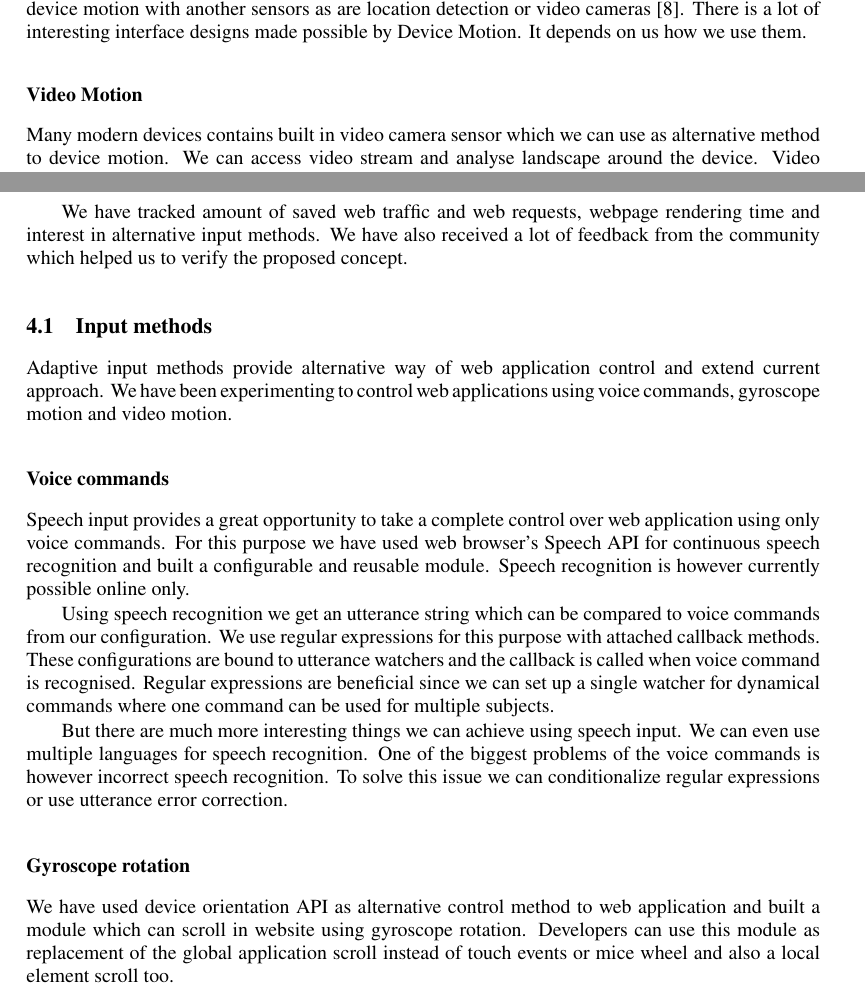
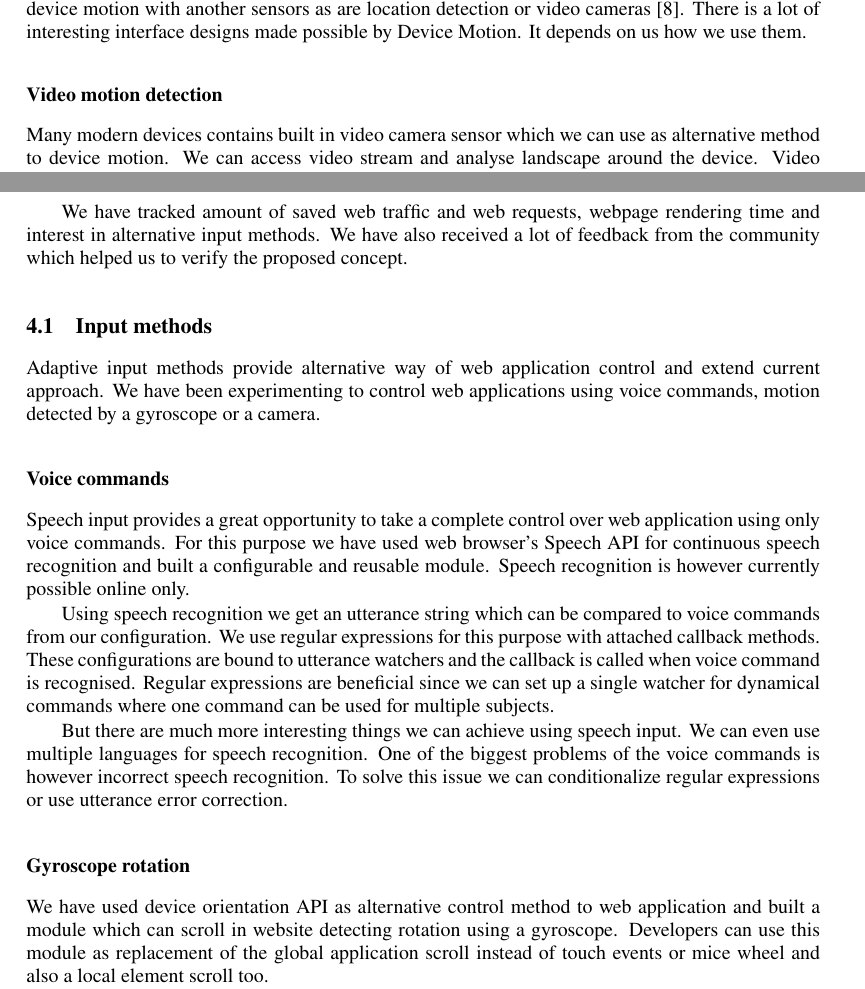
Before and after one commit to janantala/beyond-adaptive-web-design, a LaTeX document (paper/paper.tex): two parts of pages 3 and 4 of 7, joined at a grey line, cut so that both start at the same text. Compiled offline with pdfLaTeX.

Commit message:
fix: motion detected by gyroscope rotation and camera

```diff
--- a/paper/paper.tex
+++ b/paper/paper.tex
@@ -75,7 +75,7 @@ From controlling the user interface based on three dimensional motion as input,
 
 % subsubsection device_motion (end)
 
-\subsubsection*{Video Motion} % (fold)
+\subsubsection*{Video motion detection} % (fold)
 \label{sub:video_motion}
 
 Many modern devices contains built in video camera sensor which we can use as alternative method to device motion. We can access video stream and analyse landscape around the device. Video motion detection is a way of defining user activity in a scene by analyzing image data and differences in a series of images.
@@ -109,7 +109,7 @@ We have tracked amount of saved web traffic and web requests, webpage rendering
 \subsection{Input methods} % (fold)
 \label{sub:input_methods}
 
-Adaptive input methods provide alternative way of web application control and extend current approach. We have been experimenting to control web applications using voice commands, gyroscope motion and video motion.
+Adaptive input methods provide alternative way of web application control and extend current approach. We have been experimenting to control web applications using voice commands, motion detected by a gyroscope or a camera.
 
 \subsubsection*{Voice commands} % (fold)
 \label{ssub:voice_commands}
@@ -125,7 +125,7 @@ But there are much more interesting things we can achieve using speech input. We
 \subsubsection*{Gyroscope rotation} % (fold)
 \label{ssub:gyroscope_rotation}
 
-We have used device orientation API as alternative control method to web application and built a module which can scroll in website using gyroscope rotation. Developers can use this module as replacement of the global application scroll instead of touch events or mice wheel and also a local element scroll too.
+We have used device orientation API as alternative control method to web application and built a module which can scroll in website detecting rotation using a gyroscope. Developers can use this module as replacement of the global application scroll instead of touch events or mice wheel and also a local element scroll too.
 
 We have access to 3 axis rotation information which are recalculated every time on device orientation change. We remember starting device orientation and compare it to the current one. Based on this subtraction we can make a decision which direction we scroll and how fast. The bigger the orientation difference is, the faster we scroll.
 
```
Also changed, not shown: fixes.md (+1 -0 lines), review.md (+0 -3 lines), README.md, paper/paper.tex (4 more changed lines).
